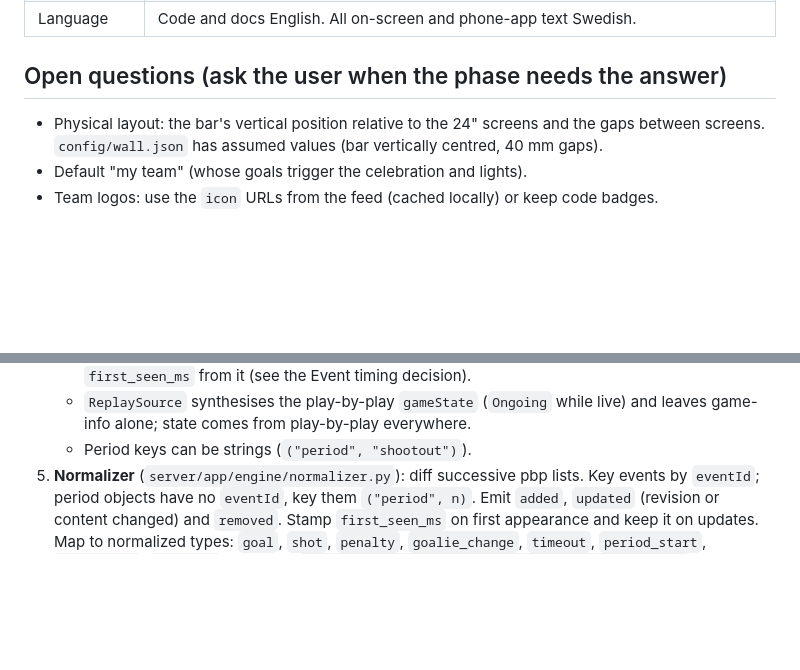
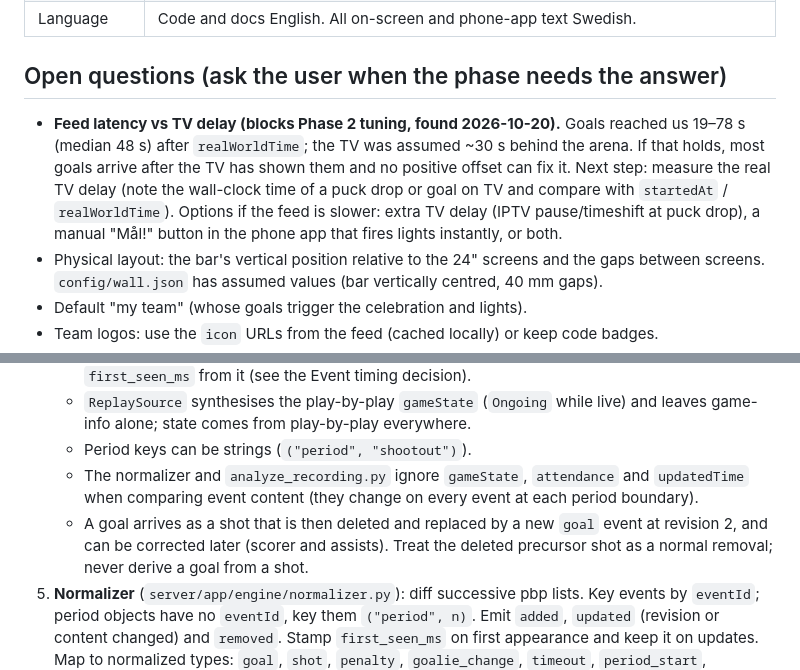
Before and after one commit to dsjodin/livesports_extender, a Markdown page: docs/PLAN.md, 2 parts joined by grey strips. GitHub-like rendering; blank space fills up the shorter version.

```diff
--- a/docs/PLAN.md
+++ b/docs/PLAN.md
@@ -23,6 +23,13 @@ games, without the real screens and without a live game.
 
 ## Open questions (ask the user when the phase needs the answer)
 
+- **Feed latency vs TV delay (blocks Phase 2 tuning, found 2026-10-20).** Goals reached us
+  19–78 s (median 48 s) after `realWorldTime`; the TV was assumed ~30 s behind the arena.
+  If that holds, most goals arrive after the TV has shown them and no positive offset can
+  fix it. Next step: measure the real TV delay (note the wall-clock time of a puck drop or
+  goal on TV and compare with `startedAt` / `realWorldTime`). Options if the feed is
+  slower: extra TV delay (IPTV pause/timeshift at puck drop), a manual "Mål!" button in the
+  phone app that fires lights instantly, or both.
 - Physical layout: the bar's vertical position relative to the 24" screens and the gaps
   between screens. `config/wall.json` has assumed values (bar vertically centred, 40 mm gaps).
 - Default "my team" (whose goals trigger the celebration and lights).
@@ -117,6 +124,12 @@ Tasks:
    - `ReplaySource` synthesises the play-by-play `gameState` (`Ongoing` while live) and
      leaves game-info alone; state comes from play-by-play everywhere.
    - Period keys can be strings (`("period", "shootout")`).
+   - The normalizer and `analyze_recording.py` ignore `gameState`, `attendance` and
+     `updatedTime` when comparing event content (they change on every event at each
+     period boundary).
+   - A goal arrives as a shot that is then deleted and replaced by a new `goal` event at
+     revision 2, and can be corrected later (scorer and assists). Treat the deleted
+     precursor shot as a normal removal; never derive a goal from a shot.
 4. **Normalizer** (`server/app/engine/normalizer.py`): diff successive pbp lists. Key events
    by `eventId`; period objects have no `eventId`, key them `("period", n)`. Emit
    `added`, `updated` (revision or content changed) and `removed`. Stamp `first_seen_ms`
```
Also changed, not shown: docs/SHL_API.md (+50 -5 lines).
